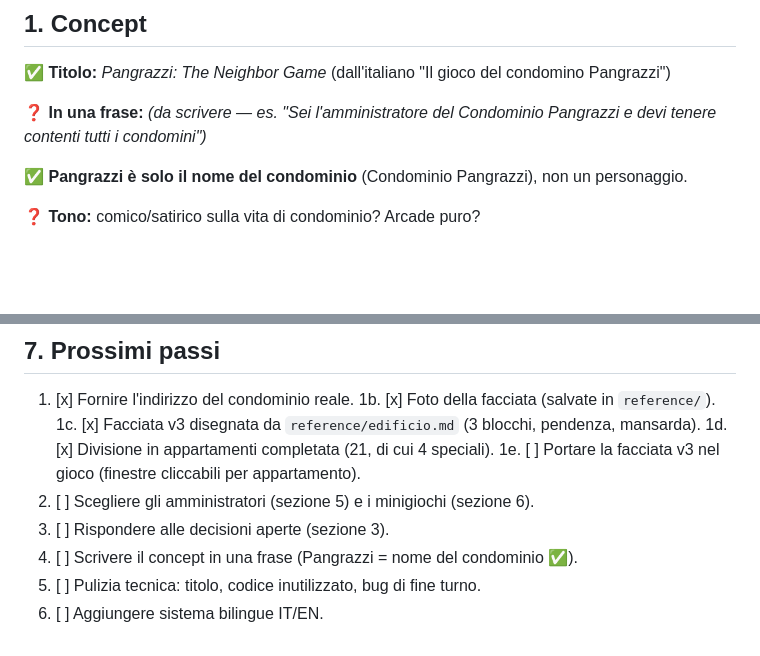
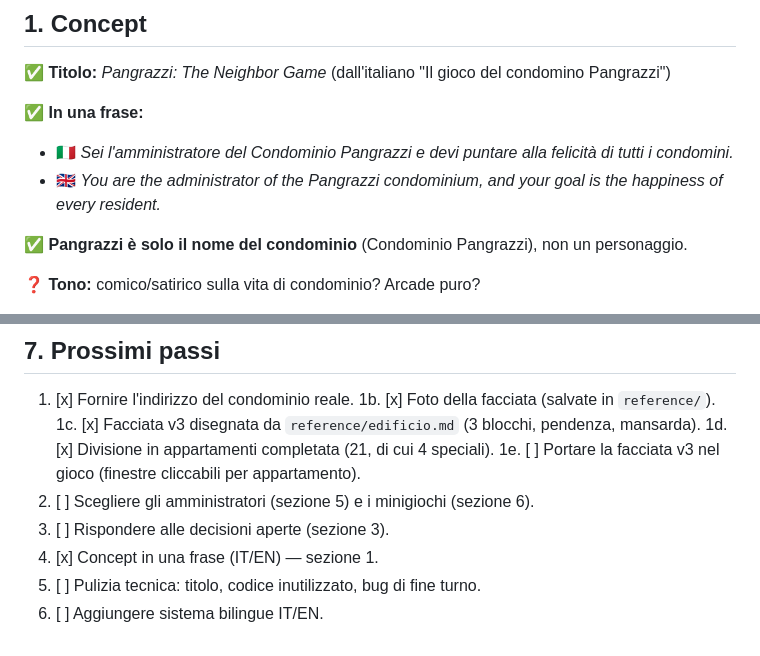
Before and after one commit to Boogs77/pangrazzi-neighbor-game, a Markdown page: GAME_DESIGN.md, 2 parts joined by grey strips. Drawn GitHub-style; blank space fills up the shorter version.

Commit message:
Design: concept sentence (IT/EN)
Co-Authored-By: Claude Opus 5.5 <noreply@anthropic.com>

```diff
--- a/GAME_DESIGN.md
+++ b/GAME_DESIGN.md
@@ -10,7 +10,9 @@ Legenda: ✅ deciso · ❓ da decidere · 💡 idea da valutare
 
 ✅ **Titolo:** *Pangrazzi: The Neighbor Game* (dall'italiano "Il gioco del condomino Pangrazzi")
 
-❓ **In una frase:** _(da scrivere — es. "Sei l'amministratore del Condominio Pangrazzi e devi tenere contenti tutti i condomini")_
+✅ **In una frase:**
+- 🇮🇹 *Sei l'amministratore del Condominio Pangrazzi e devi puntare alla felicità di tutti i condomini.*
+- 🇬🇧 *You are the administrator of the Pangrazzi condominium, and your goal is the happiness of every resident.*
 
 ✅ **Pangrazzi è solo il nome del condominio** (Condominio Pangrazzi), non un personaggio.
 
@@ -282,6 +284,6 @@ Categorie: 🔧 riparazione · 📋 burocrazia · 🧑‍🤝‍🧑 condomini
 1e. [ ] Portare la facciata v3 nel gioco (finestre cliccabili per appartamento).
 2. [ ] Scegliere gli amministratori (sezione 5) e i minigiochi (sezione 6).
 3. [ ] Rispondere alle decisioni aperte (sezione 3).
-4. [ ] Scrivere il concept in una frase (Pangrazzi = nome del condominio ✅).
+4. [x] Concept in una frase (IT/EN) — sezione 1.
 5. [ ] Pulizia tecnica: titolo, codice inutilizzato, bug di fine turno.
 6. [ ] Aggiungere sistema bilingue IT/EN.
```
